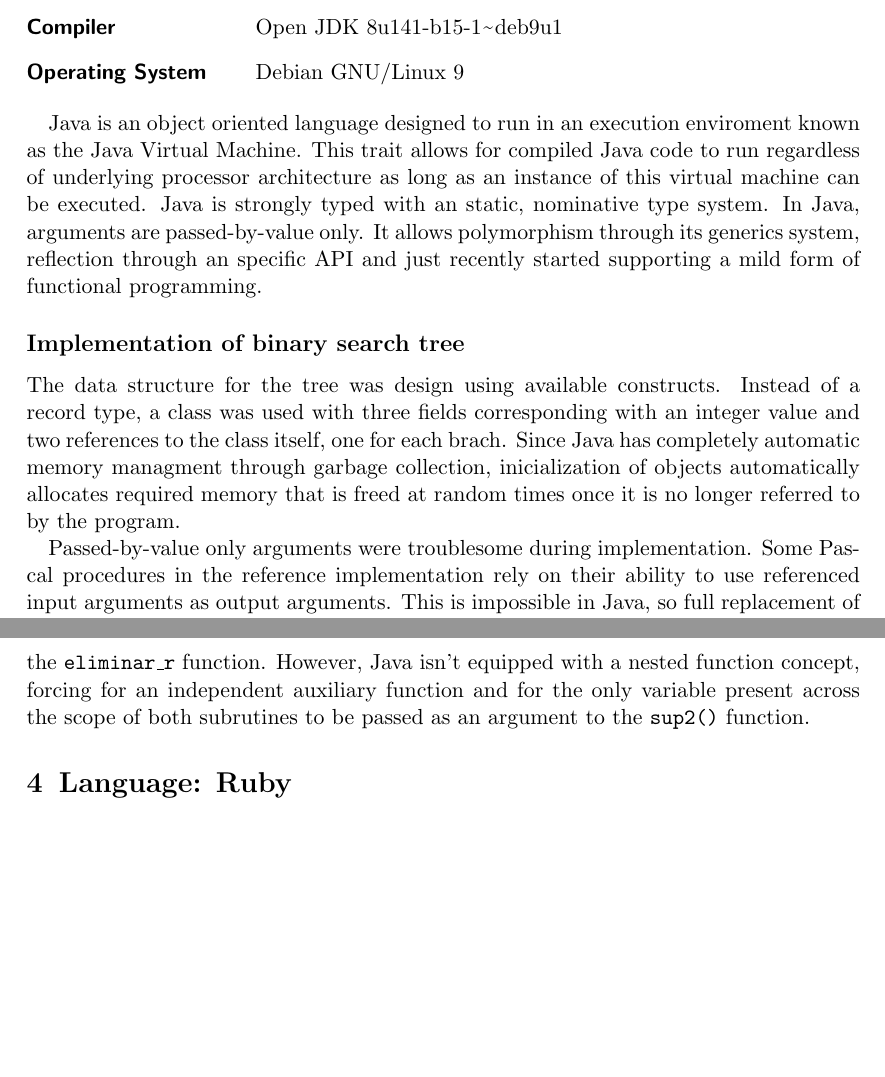
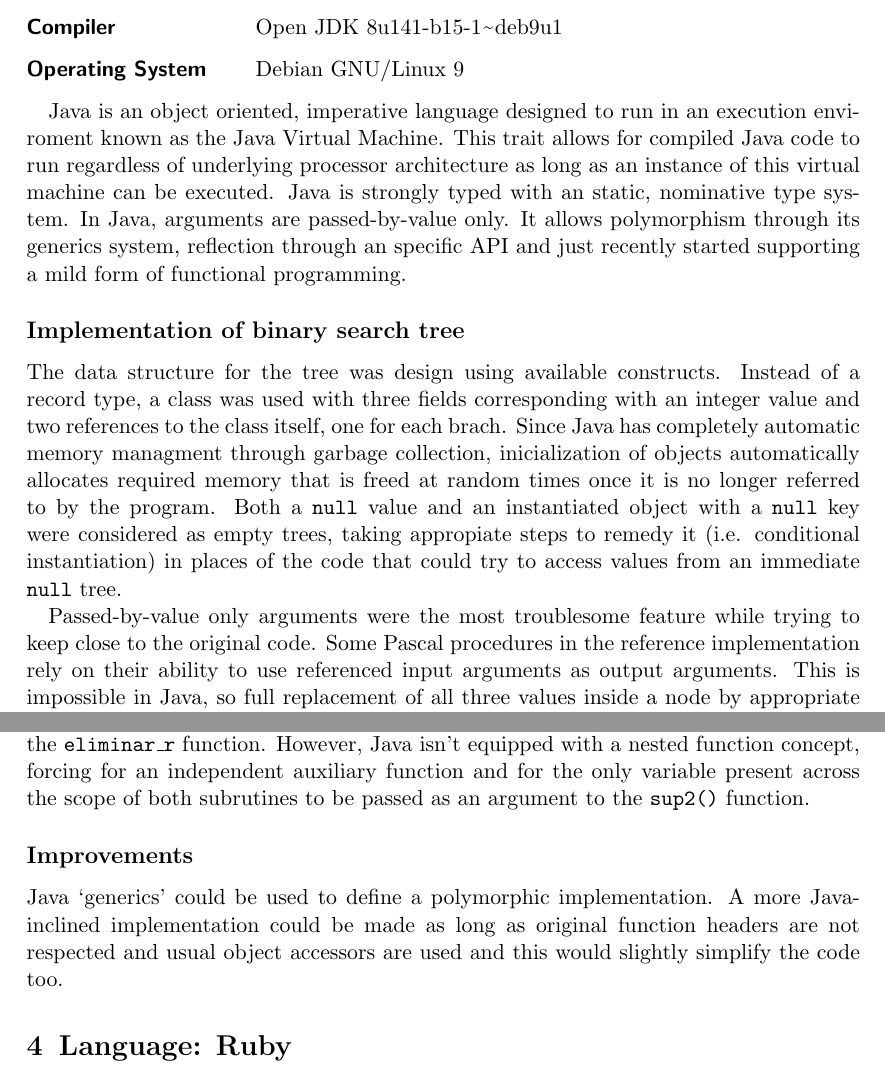
Before and after one commit to alejandrorodriguezarias/ABB_P1_Multilanguage, a LaTeX document (informe/texto-2.tex): two parts of pages 4 and 5 of 7, joined at a grey line, cut so that both start at the same text, the shorter picture padded with empty space. Compiled offline with pdfLaTeX.

Commit message:
Avanzado el informe de Java.

```diff
--- a/informe/texto-2.tex
+++ b/informe/texto-2.tex
@@ -134,15 +134,18 @@ Pascal has the header and source code in the same file.
 \item [Operating System] Debian GNU/Linux 9
 \end{description}
 
-Java is an object oriented language designed to run in an execution enviroment known as the Java Virtual Machine. This trait allows for compiled Java code to run regardless of underlying processor architecture as long as an instance of this virtual machine can be executed. Java is strongly typed with an static, nominative type system. In Java, arguments are passed-by-value only. It allows polymorphism through its generics system, reflection through an specific API and just recently started supporting a mild form of functional programming.
+Java is an object oriented, imperative language designed to run in an execution enviroment known as the Java Virtual Machine. This trait allows for compiled Java code to run regardless of underlying processor architecture as long as an instance of this virtual machine can be executed. Java is strongly typed with an static, nominative type system. In Java, arguments are passed-by-value only. It allows polymorphism through its generics system, reflection through an specific API and just recently started supporting a mild form of functional programming.
 
 \subsection*{Implementation of binary search tree}
 
-The data structure for the tree was design using available constructs. Instead of a record type, a class was used with three fields corresponding with an integer value and two references to the class itself, one for each brach. Since Java has completely automatic memory managment through garbage collection, inicialization of objects automatically allocates required memory that is freed at random times once it is no longer referred to by the program.
+The data structure for the tree was design using available constructs. Instead of a record type, a class was used with three fields corresponding with an integer value and two references to the class itself, one for each brach. Since Java has completely automatic memory managment through garbage collection, inicialization of objects automatically allocates required memory that is freed at random times once it is no longer referred to by the program. Both a \texttt{null} value and an instantiated object with a \texttt{null} key were considered as empty trees, taking appropiate steps to remedy it (i.e. conditional instantiation) in places of the code that could try to access values from an immediate \texttt{null} tree.
 
-Passed-by-value only arguments were troublesome during implementation. Some Pascal procedures in the reference implementation rely on their ability to use referenced input arguments as output arguments. This is impossible in Java, so full replacement of all three values inside a node by appropriate values was used wherever it was the case. For the same reason, it was necessary sometimes to add an additional parent argument to some functions that required edition of the relationship between parent nodes and their children.
+Passed-by-value only arguments were the most troublesome feature while trying to keep close to the original code. Some Pascal procedures in the reference implementation rely on their ability to use referenced input arguments as output arguments. This is impossible in Java, so full replacement of all three values inside a node by appropriate values was used wherever it was the case. For the same reason, it was necessary sometimes to add an additional parent argument to some functions that required edition of the relationship between parent nodes and their children.
 
 Other notable difference in implementation arises in the definition of the \texttt{sup2()} recursive function. The Pascal implementation defines this as a nested function inside the \texttt{eliminar\_r} function. However, Java isn't equipped with a nested function concept, forcing for an independent auxiliary function and for the only variable present across the scope of both subrutines to be passed as an argument to the \texttt{sup2()} function.
+
+\subsection*{Improvements}
+Java `generics' could be used to define a polymorphic implementation. A more Java-inclined implementation could be made as long as original function headers are not respected and usual object accessors are used and this would slightly simplify the code too.
 
 \section{Language: Ruby}
 
```
Also changed, not shown: informe/texto-2.pdf.
